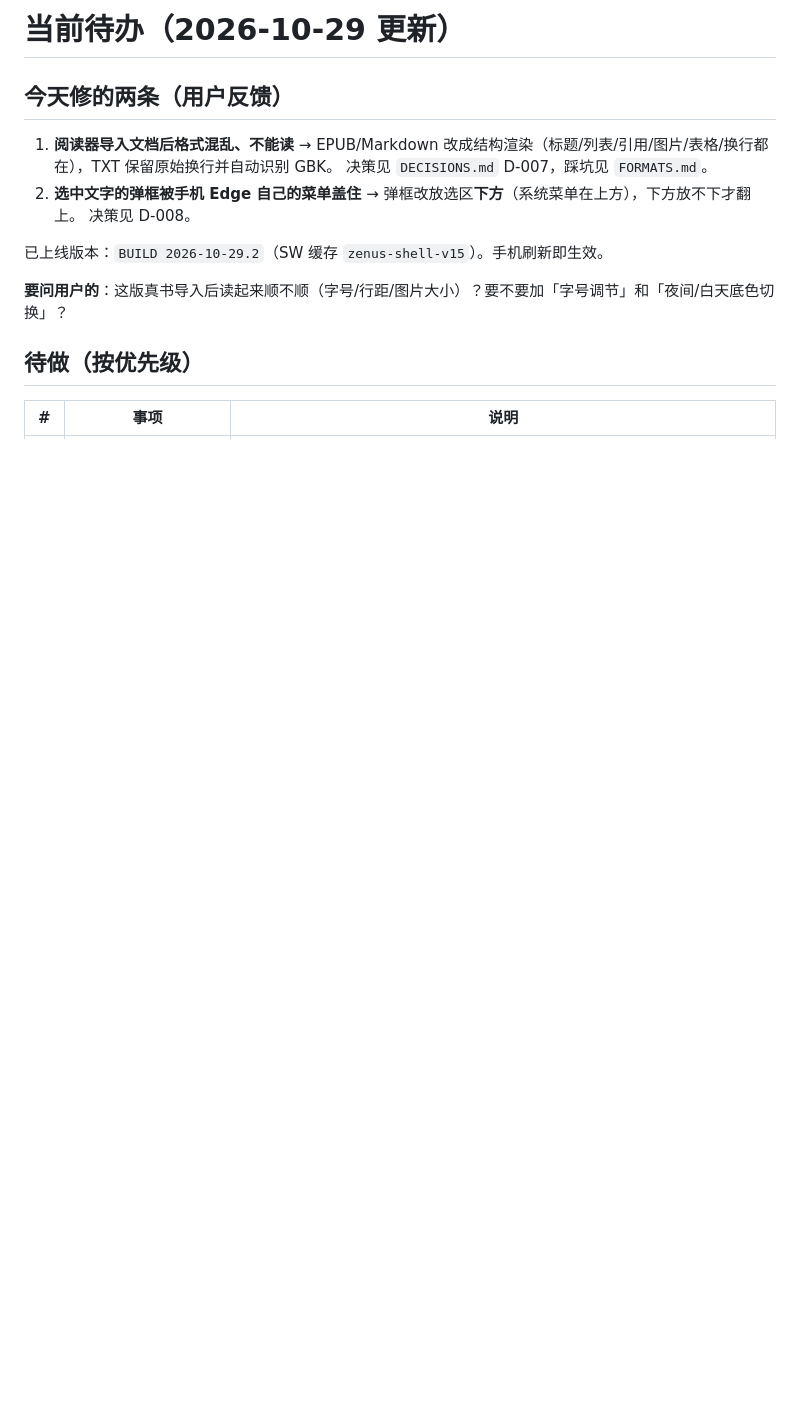
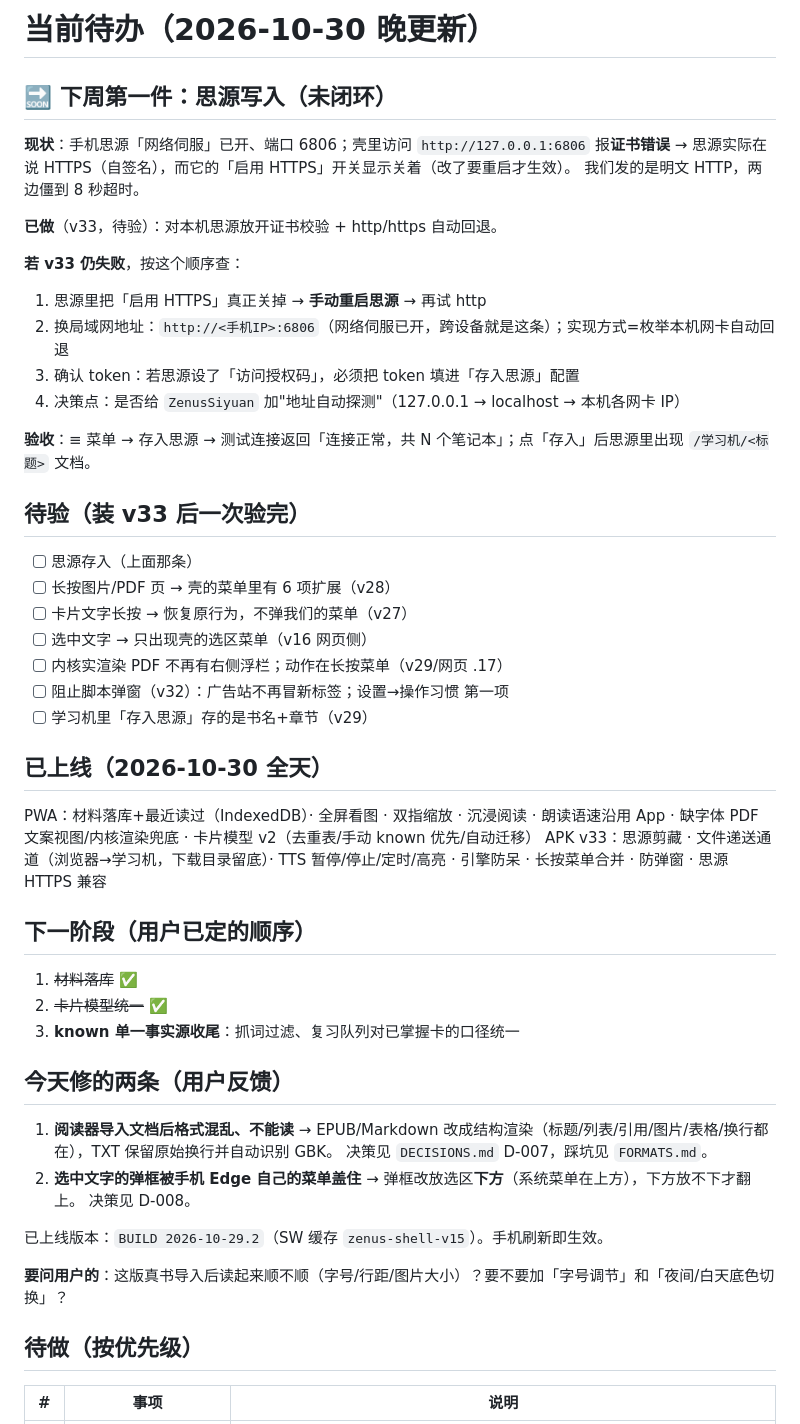
Before and after one commit to AW6202/zenus-lite, a Markdown page: TODO.md, the part around the change. GitHub-like rendering; blank space fills up the shorter version.

Commit message:
docs: 2026-10-30 待办（思源未闭环 + 待验清单 + 已上线清单）

```diff
--- a/TODO.md
+++ b/TODO.md
@@ -1,4 +1,42 @@
-# 当前待办（2026-10-29 更新）
+# 当前待办（2026-10-30 晚更新）
+
+## 🔜 下周第一件：思源写入（未闭环）
+
+**现状**：手机思源「网络伺服」已开、端口 6806；壳里访问 `http://127.0.0.1:6806` 报**证书错误**
+→ 思源实际在说 HTTPS（自签名），而它的「启用 HTTPS」开关显示关着（改了要重启才生效）。
+我们发的是明文 HTTP，两边僵到 8 秒超时。
+
+**已做**（v33，待验）：对本机思源放开证书校验 + http/https 自动回退。
+
+**若 v33 仍失败**，按这个顺序查：
+1. 思源里把「启用 HTTPS」真正关掉 → **手动重启思源** → 再试 http
+2. 换局域网地址：`http://<手机IP>:6806`（网络伺服已开，跨设备就是这条）；实现方式=枚举本机网卡自动回退
+3. 确认 token：若思源设了「访问授权码」，必须把 token 填进「存入思源」配置
+4. 决策点：是否给 `ZenusSiyuan` 加"地址自动探测"（127.0.0.1 → localhost → 本机各网卡 IP）
+
+**验收**：≡ 菜单 → 存入思源 → 测试连接返回「连接正常，共 N 个笔记本」；点「存入」后思源里出现 `/学习机/<标题>` 文档。
+
+## 待验（装 v33 后一次验完）
+
+- [ ] 思源存入（上面那条）
+- [ ] 长按图片/PDF 页 → 壳的菜单里有 6 项扩展（v28）
+- [ ] 卡片文字长按 → 恢复原行为，不弹我们的菜单（v27）
+- [ ] 选中文字 → 只出现壳的选区菜单（v16 网页侧）
+- [ ] 内核实渲染 PDF 不再有右侧浮栏；动作在长按菜单（v29/网页 .17）
+- [ ] 阻止脚本弹窗（v32）：广告站不再冒新标签；设置→操作习惯 第一项
+- [ ] 学习机里「存入思源」存的是书名+章节（v29）
+
+## 已上线（2026-10-30 全天）
+
+PWA：材料落库+最近读过（IndexedDB）· 全屏看图 · 双指缩放 · 沉浸阅读 · 朗读语速沿用 App · 缺字体 PDF 文案视图/内核渲染兜底 · 卡片模型 v2（去重表/手动 known 优先/自动迁移）
+APK v33：思源剪藏 · 文件递送通道（浏览器→学习机，下载目录留底）· TTS 暂停/停止/定时/高亮 · 引擎防呆 · 长按菜单合并 · 防弹窗 · 思源 HTTPS 兼容
+
+## 下一阶段（用户已定的顺序）
+
+1. ~~材料落库~~ ✅
+2. ~~卡片模型统一~~ ✅
+3. **known 单一事实源收尾**：抓词过滤、复习队列对已掌握卡的口径统一
+
 
 ## 今天修的两条（用户反馈）
 
```
